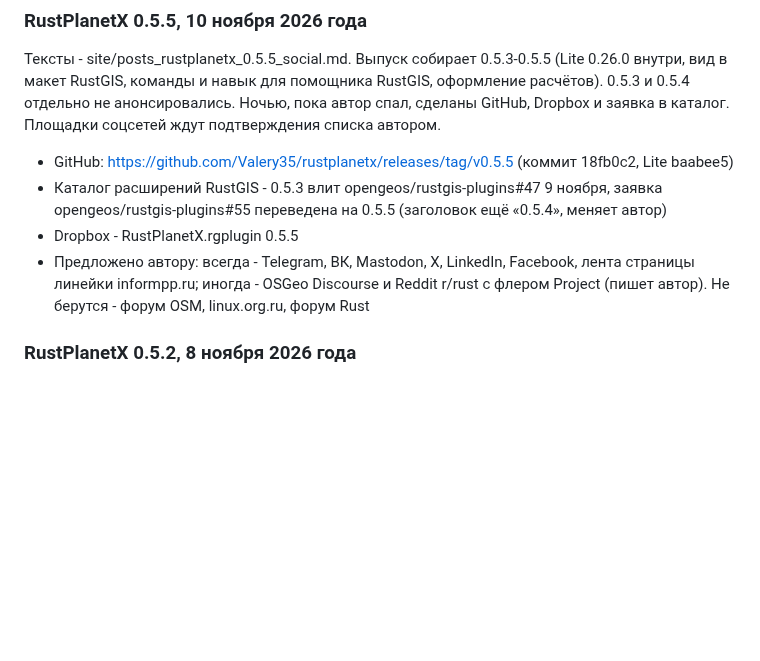
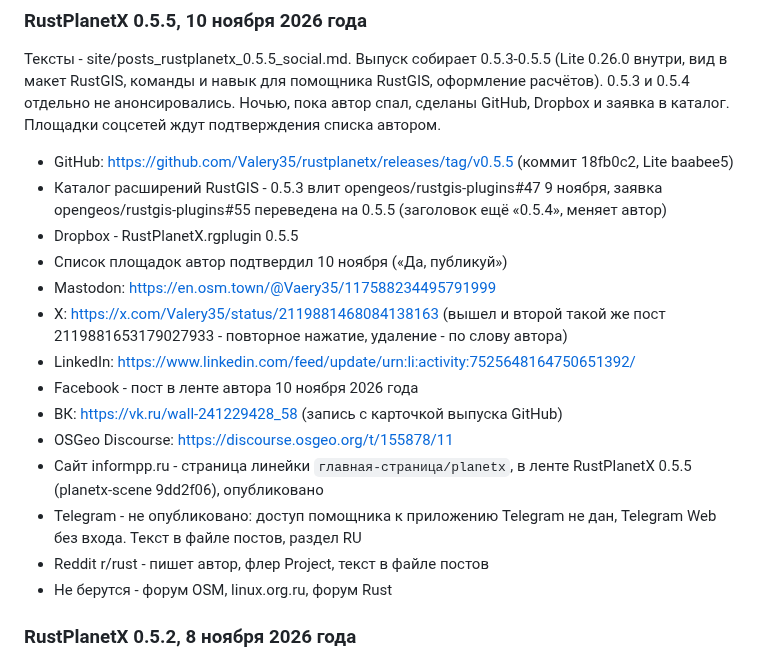
Before and after one commit to Valery35/planetx-lite, a Markdown page: doc/PUBLISH.md, the part around the change. Rendered like a GitHub page; blank space fills up the shorter version.

Commit message:
Журнал публикаций: RustPlanetX 0.5.5 на площадках

```diff
--- a/doc/PUBLISH.md
+++ b/doc/PUBLISH.md
@@ -273,7 +273,17 @@
 - GitHub: https://github.com/Valery35/rustplanetx/releases/tag/v0.5.5 (коммит 18fb0c2, Lite baabee5)
 - Каталог расширений RustGIS - 0.5.3 влит opengeos/rustgis-plugins#47 9 ноября, заявка opengeos/rustgis-plugins#55 переведена на 0.5.5 (заголовок ещё «0.5.4», меняет автор)
 - Dropbox - RustPlanetX.rgplugin 0.5.5
-- Предложено автору: всегда - Telegram, ВК, Mastodon, X, LinkedIn, Facebook, лента страницы линейки informpp.ru; иногда - OSGeo Discourse и Reddit r/rust с флером Project (пишет автор). Не берутся - форум OSM, linux.org.ru, форум Rust
+- Список площадок автор подтвердил 10 ноября («Да, публикуй»)
+- Mastodon: https://en.osm.town/@Vaery35/117588234495791999
+- X: https://x.com/Valery35/status/2119881468084138163 (вышел и второй такой же пост 2119881653179027933 - повторное нажатие, удаление - по слову автора)
+- LinkedIn: https://www.linkedin.com/feed/update/urn:li:activity:7525648164750651392/
+- Facebook - пост в ленте автора 10 ноября 2026 года
+- ВК: https://vk.ru/wall-241229428_58 (запись с карточкой выпуска GitHub)
+- OSGeo Discourse: https://discourse.osgeo.org/t/155878/11
+- Сайт informpp.ru - страница линейки `главная-страница/planetx`, в ленте RustPlanetX 0.5.5 (planetx-scene 9dd2f06), опубликовано
+- Telegram - не опубликовано: доступ помощника к приложению Telegram не дан, Telegram Web без входа. Текст в файле постов, раздел RU
+- Reddit r/rust - пишет автор, флер Project, текст в файле постов
+- Не берутся - форум OSM, linux.org.ru, форум Rust
 
 ### RustPlanetX 0.5.2, 8 ноября 2026 года
 
```
